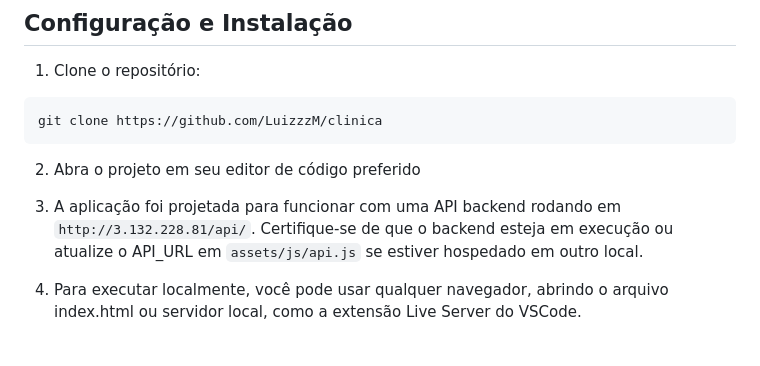
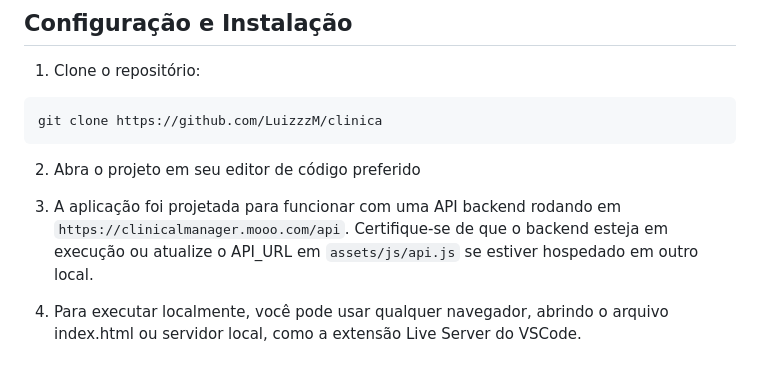
Before and after one commit to LuizzzM/ClinicaFrontend, a Markdown page: README.md, the part around the change. GitHub-like rendering.

```diff
--- a/README.md
+++ b/README.md
@@ -127,7 +127,7 @@ git clone https://github.com/LuizzzM/clinica
 
 2. Abra o projeto em seu editor de código preferido
 
-3. A aplicação foi projetada para funcionar com uma API backend rodando em `http://3.132.228.81/api/`. Certifique-se de que o backend esteja em execução ou atualize o API_URL em `assets/js/api.js` se estiver hospedado em outro local.
+3. A aplicação foi projetada para funcionar com uma API backend rodando em `https://clinicalmanager.mooo.com/api`. Certifique-se de que o backend esteja em execução ou atualize o API_URL em `assets/js/api.js` se estiver hospedado em outro local.
 
 4. Para executar localmente, você pode usar qualquer navegador, abrindo o arquivo index.html ou servidor local, como a extensão Live Server do VSCode.
 
```
